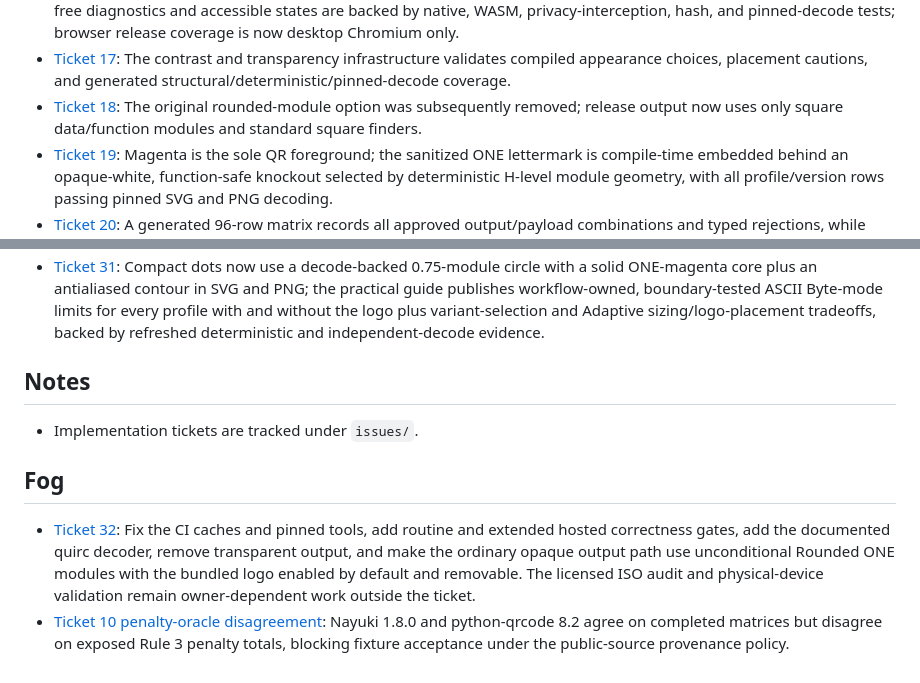
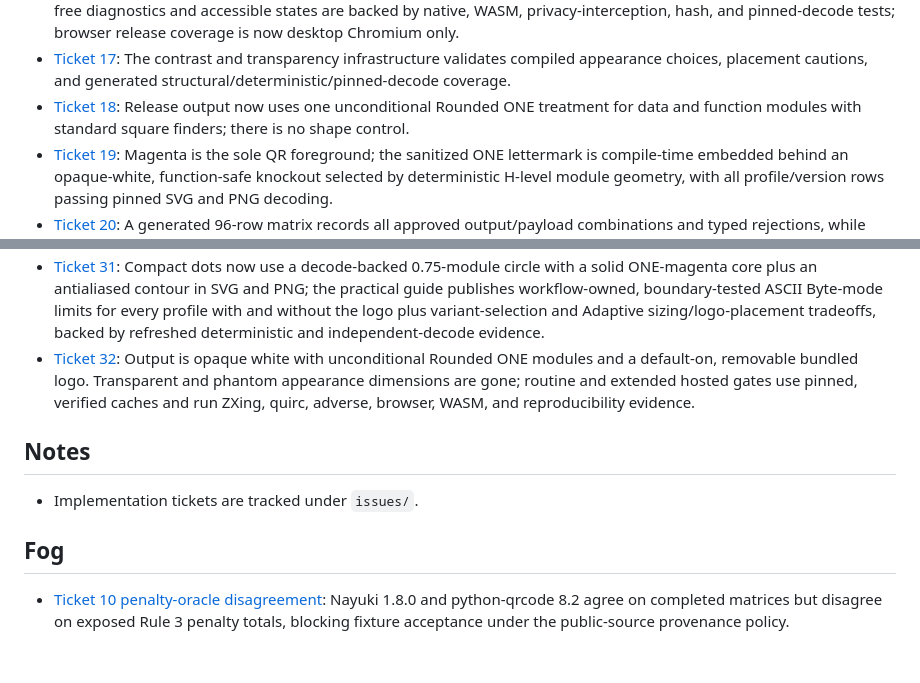
Before and after one commit to khanh-ledn-otsv/qrcode-generator, a Markdown page: .scratch/qrcode-generator/map.md, 2 parts joined by grey strips. Drawn GitHub-style.

Commit message:
Resolve ticket 32

```diff
--- a/.scratch/qrcode-generator/map.md
+++ b/.scratch/qrcode-generator/map.md
@@ -50,9 +50,9 @@
 - [Ticket 17](issues/17-add-approved-color-and-transparency.md): The contrast and
   transparency infrastructure validates compiled appearance choices, placement
   cautions, and generated structural/deterministic/pinned-decode coverage.
-- [Ticket 18](issues/18-add-approved-module-and-finder-styling.md): The original
-  rounded-module option was subsequently removed; release output now uses only
-  square data/function modules and standard square finders.
+- [Ticket 18](issues/18-add-approved-module-and-finder-styling.md): Release
+  output now uses one unconditional Rounded ONE treatment for data and function
+  modules with standard square finders; there is no shape control.
 - [Ticket 19](issues/19-integrate-bundled-logo-safely.md): Magenta is the sole QR
   foreground; the sanitized ONE lettermark is compile-time embedded behind an
   opaque-white, function-safe knockout selected by deterministic H-level module
@@ -113,6 +113,11 @@
   boundary-tested ASCII Byte-mode limits for every profile with and without the
   logo plus variant-selection and Adaptive sizing/logo-placement tradeoffs,
   backed by refreshed deterministic and independent-decode evidence.
+- [Ticket 32](issues/32-simplify-output-and-automate-correctness.md): Output is
+  opaque white with unconditional Rounded ONE modules and a default-on,
+  removable bundled logo. Transparent and phantom appearance dimensions are
+  gone; routine and extended hosted gates use pinned, verified caches and run
+  ZXing, quirc, adverse, browser, WASM, and reproducibility evidence.
 
 ## Notes
 
@@ -120,12 +125,6 @@
 
 ## Fog
 
-- [Ticket 32](issues/32-simplify-output-and-automate-correctness.md): Fix the CI
-  caches and pinned tools, add routine and extended hosted correctness gates,
-  add the documented quirc decoder, remove transparent output, and make the
-  ordinary opaque output path use unconditional Rounded ONE modules with the
-  bundled logo enabled by default and removable. The licensed ISO audit and
-  physical-device validation remain owner-dependent work outside the ticket.
 - [Ticket 10 penalty-oracle disagreement](penalty-oracle-disagreement.md):
   Nayuki 1.8.0 and python-qrcode 8.2 agree on completed matrices but disagree
   on exposed Rule 3 penalty totals, blocking fixture acceptance under the
```
Also changed, not shown: 1 other file.
